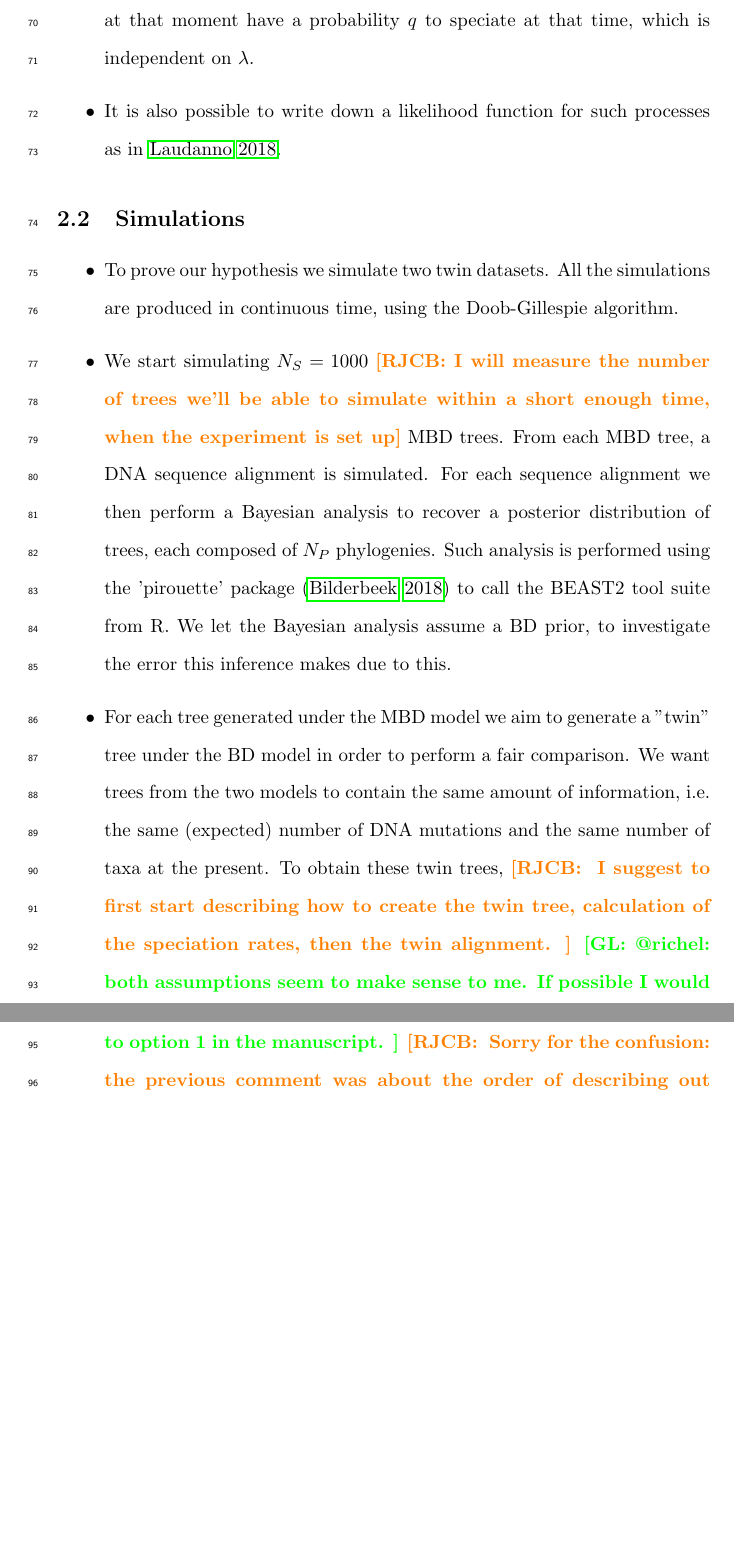
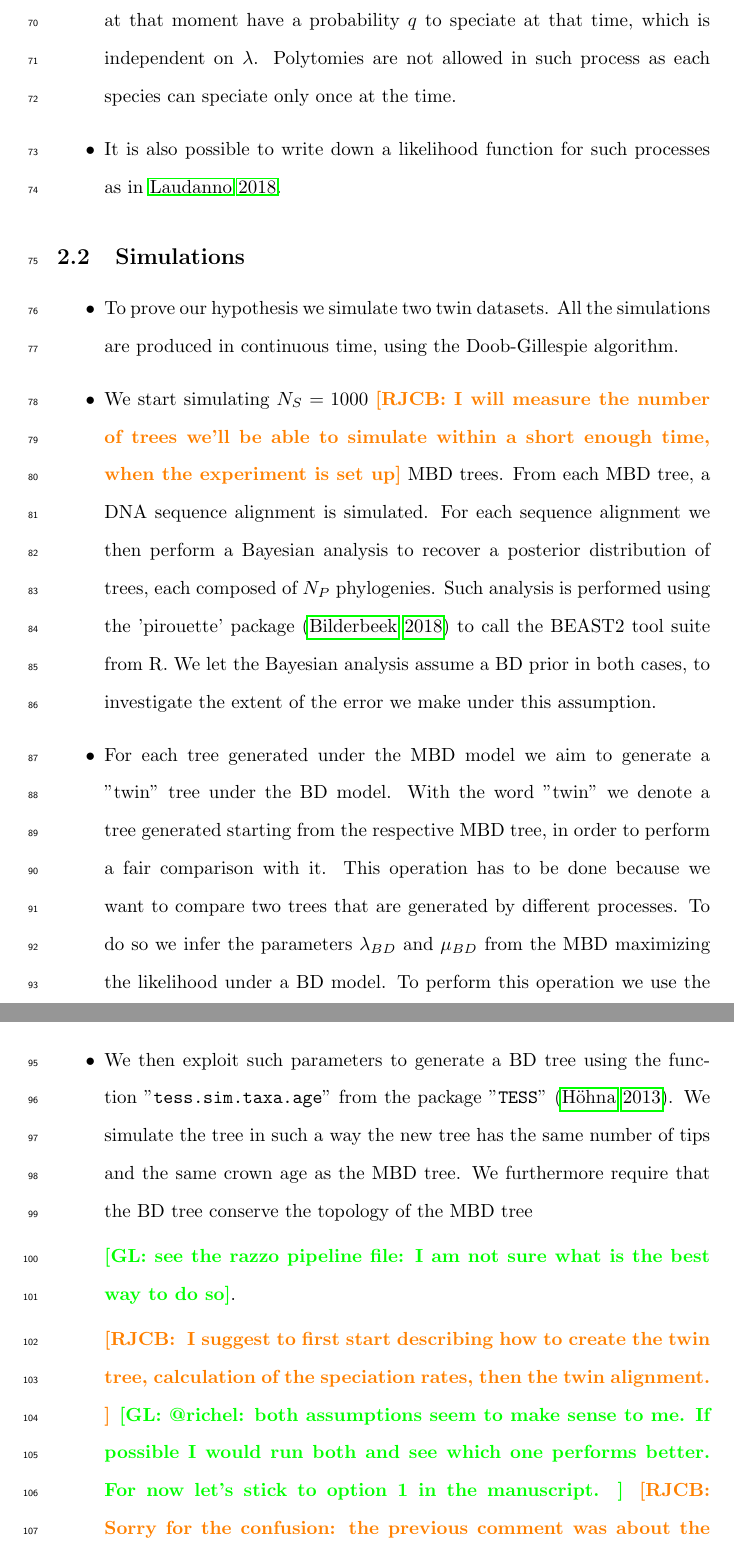
Before and after one commit to richelbilderbeek/razzo_article, a LaTeX paper (article.tex): two parts of pages 4 and 5 of 14 before the commit and two parts of pages 4 and 5 of 15 after it, joined at a grey line, cut so that both start at the same text, the shorter picture padded with empty space. Compiled offline with pdfLaTeX.

Commit message:
Fix document errors

```diff
--- a/article.tex
+++ b/article.tex
@@ -40,6 +40,7 @@
 \usepackage{pgf}
 \usepackage{hyperref}
 \usepackage{verbatim}
+\usepackage{comment}
 
 % Adds numbered lines
 \usepackage{lineno}
@@ -177,7 +178,7 @@ to the common per-species speciation and extinction rates present also in the st
 Additionally, MBD relies on two additional parameters. Parameter $\nu$ is the rate at which an environmental change is triggered.
 When such event is triggered, all species present in the phylogeny at that moment
 have a probability $q$ to speciate at that time, which is
-independent on $\lambda$.
+independent on $\lambda$. Polytomies are not allowed in such process as each species can speciate only once at the time.
 
 \item It is also possible to write down a likelihood function for such processes as in \cite{mbd}.
 
@@ -190,15 +191,23 @@ independent on $\lambda$.
 
 \item We start simulating $N_{S} = 1000$ \richel{I will measure the number of trees we'll be able to simulate within a short enough time, when the experiment is set up} MBD trees. From each MBD tree, a DNA sequence alignment is simulated. For each sequence alignment we then perform a Bayesian analysis to recover a posterior distribution of trees, each composed of $N_{P}$ phylogenies. Such analysis is performed using
 the 'pirouette' package (\cite{pirouette}) to call the BEAST2 tool
-suite from R. We let the Bayesian analysis assume a BD prior, to investigate
-the error this inference makes due to this.
+suite from R. We let the Bayesian analysis assume a BD prior in both cases, to investigate
+the extent of the error we make under this assumption.
 
 \item For each tree
-generated under the MBD model we aim to generate a "twin" tree under the BD model in order to perform a fair comparison.
+generated under the MBD model we aim to generate a "twin" tree under the BD model. With the word "twin" we denote a tree generated starting from the respective MBD tree, in order to perform a fair comparison with it. This operation has to be done because we want to compare two trees that are generated by different processes. To do so we infer the parameters $\lambda_{BD}$ and $\mu_{BD}$ from the MBD maximizing the likelihood under a BD model. To perform this operation we use the function "\texttt{bd\_ML}" from the package "\texttt{DDD}" (\cite{etienne2012diversity}).
+
+\item We then exploit such parameters to generate a BD tree using the function "\texttt{tess.sim.taxa.age}" from the package "\texttt{TESS}" (\cite{Hoehna2013}). We simulate the tree in such a way the new tree has the same number of tips and the same crown age as the MBD tree. We furthermore require that the BD tree conserve the topology of the MBD tree
+
+\gio{see the razzo pipeline file: I am not sure what is the best way to do so}.
+
+
+\begin{comment}
 We want trees from the two models to contain the same amount of information,
 i.e. the same (expected) number of DNA mutations and
 the same number of taxa at the present.
 To obtain these twin trees,
+\end{comment}
 \richel{
   I suggest to first start describing how to create the twin tree,
   calculation of the speciation rates, then the twin alignment.
```
Also changed, not shown: article.bib (+15 -0 lines), article.tex (5 more changed lines).
